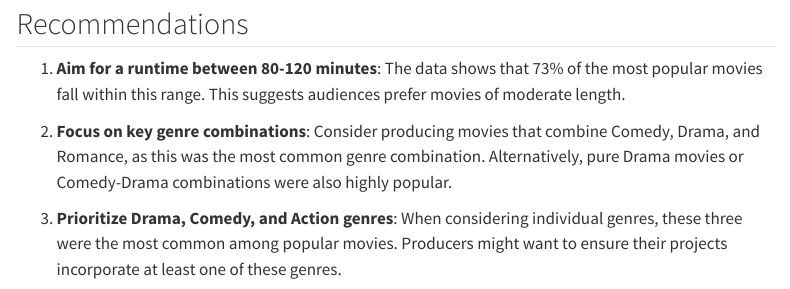
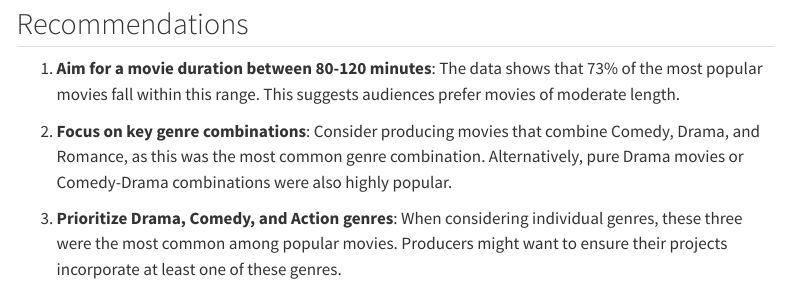
Before and after one commit to InvictusNavarchus/blog, a Quarto document (posts/imdb-top-10000-movies/index.qmd): the page in a window 1100 px wide, from 2690 px down. Rendered offline with R 4.5, knitr and Pandoc in place of Quarto, with nearby package versions; menus at the side of the page are left out.

Commit message:
style(post/imdb-top-10000-movies): reword 'runtime' to 'movie duration' for consistency

```diff
--- a/posts/imdb-top-10000-movies/index.qmd
+++ b/posts/imdb-top-10000-movies/index.qmd
@@ -100,7 +100,7 @@ df_unnested_genre |>
 
 ## Recommendations
 
-1.  **Aim for a runtime between 80-120 minutes**: The data shows that 73% of the most popular movies fall within this range. This suggests audiences prefer movies of moderate length.
+1.  **Aim for a movie duration between 80-120 minutes**: The data shows that 73% of the most popular movies fall within this range. This suggests audiences prefer movies of moderate length.
 
 2.  **Focus on key genre combinations**: Consider producing movies that combine Comedy, Drama, and Romance, as this was the most common genre combination. Alternatively, pure Drama movies or Comedy-Drama combinations were also highly popular.
 
```
